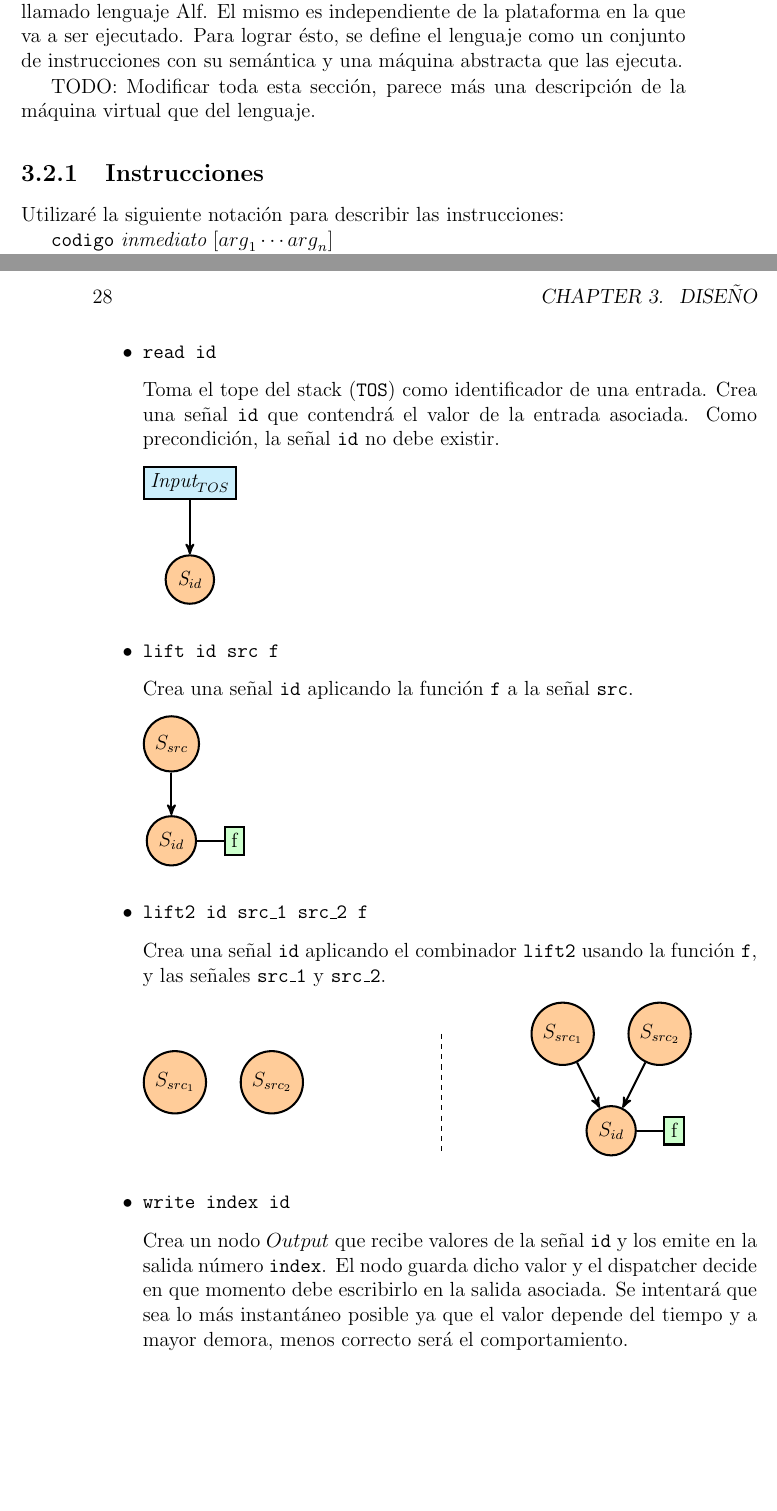
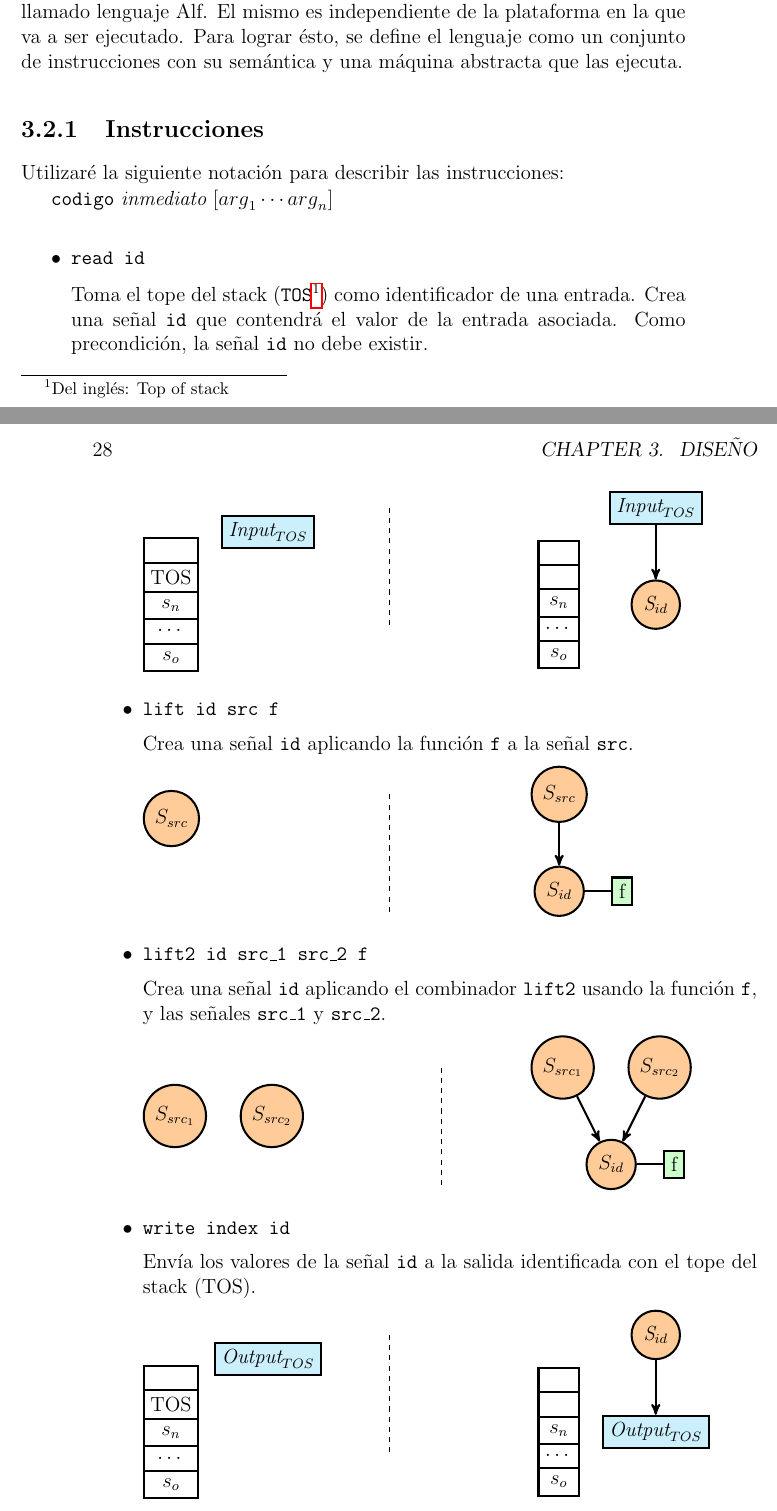
Before and after one commit to guillep19/frob, a LaTeX book (report/Informe.tex, which reads report/design/lllanguage.tex): two parts of pages 27 and 28 of 54, joined at a grey line, cut so that both start at the same text, the shorter picture padded with empty space. Compiled offline with pdfLaTeX.

Commit message:
Update seccion diseño, agrego diagramas

```diff
--- a/report/Informe.tex
+++ b/report/Informe.tex
@@ -12,7 +12,7 @@
 \usepackage{ url }
 \usepackage[table]{xcolor}% http://ctan.org/pkg/xcolor
 \usepackage{ tikz }
-\usetikzlibrary{shapes.gates.logic.US,trees,positioning,arrows}
+\usetikzlibrary{shapes.gates.logic.US,trees,positioning,arrows,shapes.multipart}
 
 \usepackage{ appendix }
 \renewcommand{\appendixname}{Apéndices}
--- a/report/design/lllanguage.tex
+++ b/report/design/lllanguage.tex
@@ -3,9 +3,6 @@ intermedio llamado lenguaje \alf{}.
   El mismo es independiente de la plataforma en la que va a ser ejecutado.
   Para lograr ésto, se define el lenguaje como un conjunto de instrucciones
 con su semántica y una máquina abstracta que las ejecuta.
-
-  TODO: Modificar toda esta sección, parece más una descripción de la máquina
-virtual que del lenguaje.
 
 \subsection{Instrucciones}
 
@@ -35,14 +14,22 @@ virtual que del lenguaje.
 
 \item \texttt{read id}
 
-  Toma el tope del stack (\texttt{TOS}) como identificador de una entrada.
+  Toma el tope del stack (\texttt{TOS}\footnote{Del inglés: Top of stack}) como identificador de una entrada.
   Crea una señal \texttt{id} que contendrá el valor de la entrada asociada.
   Como precondición, la señal \texttt{id} no debe existir.
 
 \begin{tikzpicture}
 \selectlanguage{english}
- \begin{scope}[xshift=0cm,yshift=-5cm,very thick,
+  \begin{scope}[xshift=0cm,yshift=-5cm,very thick,
     node distance=2cm,on grid,>=stealth',
     block/.style={rectangle,draw,fill=cyan!20},
-    comp/.style={circle,draw,fill=orange!40}]
-   \node [comp]  (ca2)      {$\textit{S}_{id}$};
+    comp/.style={circle,draw,fill=orange!40},
+    stack/.style={rectangle split,rectangle split parts=#1,draw,anchor=center}]
+  \node[stack=5]  {
+    \nodepart{one}
+    \nodepart{two}TOS
+    \nodepart{three} $s_n$
+    \nodepart{four} $\dotsb$
+    \nodepart{five} $s_o$
+  };
+   \node [block] (s2) [yshift=1.5cm,xshift=2cm] {$\textit{Input}_{TOS}$};
@@ -49,3 +43,12 @@ virtual que del lenguaje.
+  \node[stack=5]  {
+    \nodepart{one}
+    \nodepart{two}
+    \nodepart{three} $s_n$
+    \nodepart{four} $\dotsb$
+    \nodepart{five} $s_o$
+  };
+
+  \node [comp]  (ca2) [xshift=2cm]     {$\textit{S}_{id}$};
    \node [block] (s2) [above=of ca2]   {$\textit{Input}_{TOS}$} edge [->] (ca2);
    \end{scope}
 \selectlanguage{spanish}
@@ -59,7 +62,15 @@ a la señal \texttt{src}.
 
 \begin{tikzpicture}
 \selectlanguage{english}
- \begin{scope}[xshift=0cm,yshift=-5cm,very thick,
+  \begin{scope}[xshift=0cm,yshift=-5cm,very thick,
+    node distance=2cm,on grid,>=stealth',
+    block/.style={rectangle,draw,fill=cyan!20},
+    func/.style={rectangle,draw,fill=green!20},
+    comp/.style={circle,draw,fill=orange!40}]
+    \node [comp]  (ca1) [yshift=1.5cm] {$S_{src}$};
+ \end{scope}
+  \draw [dashed] (4.5,-3) -- (4.5,-5.5);
+ \begin{scope}[xshift=8cm,yshift=-5cm,very thick,
     node distance=2cm,on grid,>=stealth',
     block/.style={rectangle,draw,fill=cyan!20},
     func/.style={rectangle,draw,fill=green!20},
@@ -107,13 +116,8 @@ la función \texttt{f}, y las señales \texttt{src\_1} y \texttt{src\_2}.
 
 \item \texttt{write index id}
 
-  Crea un nodo $Output$ que recibe valores de la señal \texttt{id}
-y los emite en la salida número \texttt{index}.
-  El nodo guarda dicho valor y el dispatcher decide en que momento
-debe escribirlo en la salida asociada.
-  Se intentará que sea lo más instantáneo posible
-ya que el valor depende del tiempo y a mayor demora, menos correcto
-será el comportamiento.
+  Envía los valores de la señal \texttt{id} a la salida identificada
+con el tope del stack (TOS).
 
 \begin{tikzpicture}
 \selectlanguage{english}
@@ -121,2 +125,29 @@ será el comportamiento.
     node distance=2cm,on grid,>=stealth',
     block/.style={rectangle,draw,fill=cyan!20},
+    comp/.style={circle,draw,fill=orange!40},
+    stack/.style={rectangle split,rectangle split parts=#1,draw,anchor=center}]
+  \node[stack=5]  {
+    \nodepart{one}
+    \nodepart{two}TOS
+    \nodepart{three} $s_n$
+    \nodepart{four} $\dotsb$
+    \nodepart{five} $s_o$
+  };
+   \node [block] (s2) [yshift=1.5cm,xshift=2cm] {$\textit{Output}_{TOS}$};
+ \end{scope}
+ \draw [dashed] (4.5,-3) -- (4.5,-5.5);
+ \begin{scope}[xshift=8cm,yshift=-5cm,very thick,
+    node distance=2cm,on grid,>=stealth',
+    block/.style={rectangle,draw,fill=cyan!20},
+    comp/.style={circle,draw,fill=orange!40},
+  stack/.style={rectangle split,rectangle split parts=#1,draw,anchor=center}]
+  \node[stack=5]  {
+    \nodepart{one}
+    \nodepart{two}
+    \nodepart{three} $s_n$
+    \nodepart{four} $\dotsb$
+    \nodepart{five} $s_o$
+  };
+
+   \node [block] (s2) [xshift=2cm] {$\textit{Output}_{TOS}$};
+   \node [comp] (ca2) [above=of s2] {$\textit{S}_{id}$} edge [->] (s2);
@@ -130,6 +154,11 @@ será el comportamiento.
    \end{scope}
 \selectlanguage{spanish}
 \end{tikzpicture}
+
+
+
+
+
 
 
 \end{itemize}
```
Also changed, not shown: report/implementacion/implementacion.tex (+20 -0 lines), report/Informe.pdf, report/design/lllanguage.tex (36 more changed lines).
